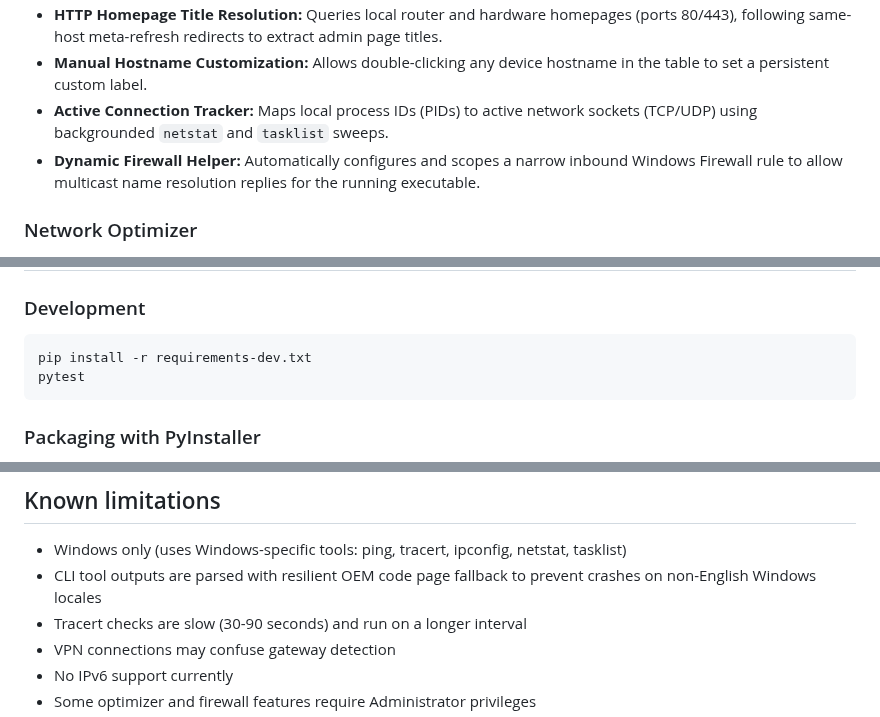
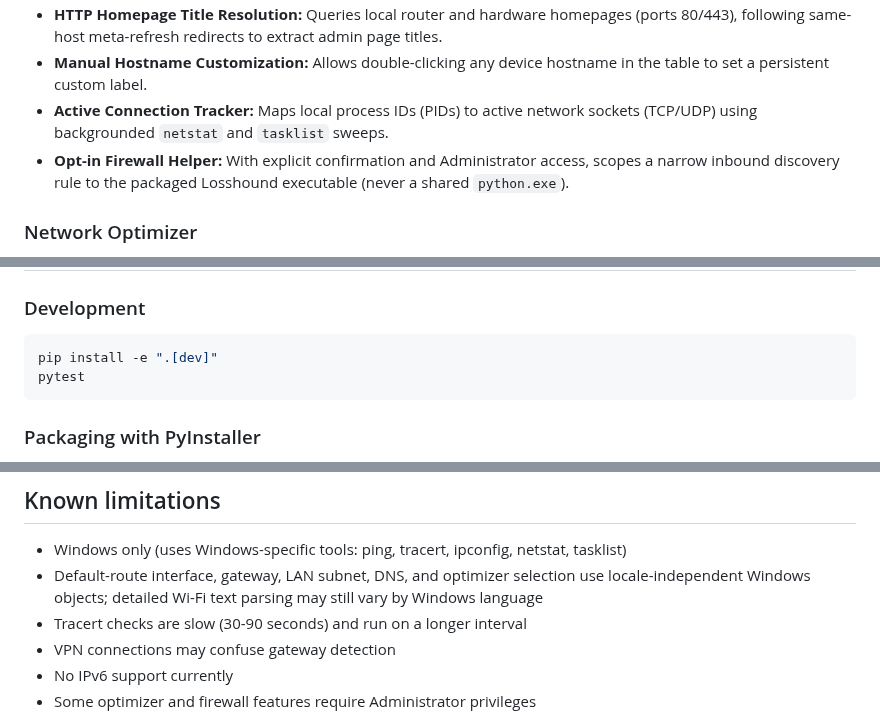
Before and after one commit to NoSelection/Losshound, a Markdown page: README.md, 3 parts joined by grey strips. Rendered like a GitHub page.

````diff
--- a/README.md
+++ b/README.md
@@ -28,7 +28,7 @@ Losshound identifies whether failures originate from your **LAN**, **router/gate
 - **HTTP Homepage Title Resolution:** Queries local router and hardware homepages (ports 80/443), following same-host meta-refresh redirects to extract admin page titles.
 - **Manual Hostname Customization:** Allows double-clicking any device hostname in the table to set a persistent custom label.
 - **Active Connection Tracker:** Maps local process IDs (PIDs) to active network sockets (TCP/UDP) using backgrounded `netstat` and `tasklist` sweeps.
-- **Dynamic Firewall Helper:** Automatically configures and scopes a narrow inbound Windows Firewall rule to allow multicast name resolution replies for the running executable.
+- **Opt-in Firewall Helper:** With explicit confirmation and Administrator access, scopes a narrow inbound discovery rule to the packaged Losshound executable (never a shared `python.exe`).
 
 ### Network Optimizer
 - **One-click optimization** — automatically tune your Windows network stack
@@ -262,7 +279,7 @@ The engine uses a priority-ordered rule cascade:
 ### Development
 
 ```bash
-pip install -r requirements-dev.txt
+pip install -e ".[dev]"
 pytest
 ```
 
@@ -300,7 +317,7 @@ That's everything — no leftovers.
 ## Known limitations
 
 - Windows only (uses Windows-specific tools: ping, tracert, ipconfig, netstat, tasklist)
-- CLI tool outputs are parsed with resilient OEM code page fallback to prevent crashes on non-English Windows locales
+- Default-route interface, gateway, LAN subnet, DNS, and optimizer selection use locale-independent Windows objects; detailed Wi-Fi text parsing may still vary by Windows language
 - Tracert checks are slow (30-90 seconds) and run on a longer interval
 - VPN connections may confuse gateway detection
 - No IPv6 support currently
````
Also changed, not shown: other parts of README.md (+56 -39 lines), CHANGELOG.md (+49 -0 lines), assets/dashboard_preview.png, 5 other files.
